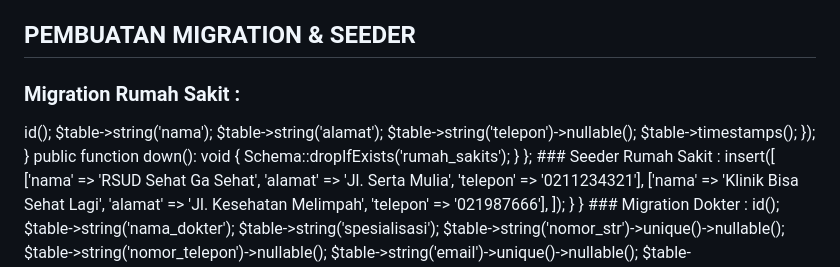
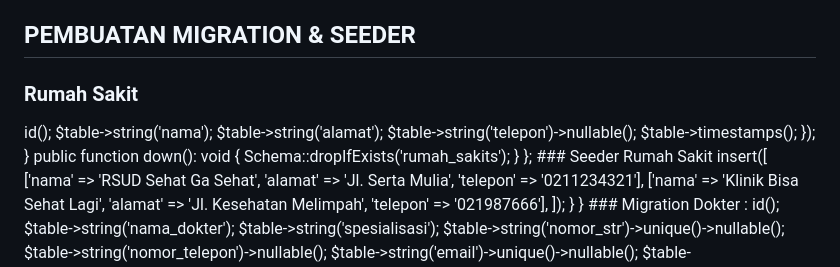
Before and after one commit to andrewkusdianto02/LatihanUTS-2025, a Markdown page: README.md, the part around the change. GitHub-like rendering.

```diff
--- a/README.md
+++ b/README.md
@@ -14,7 +14,7 @@
 
 ## PEMBUATAN MIGRATION & SEEDER
 
-### Migration Rumah Sakit :
+### Rumah Sakit
 
 <?php
 
@@ -42,8 +42,7 @@ return new class extends Migration
     }
 };
 
-
-### Seeder Rumah Sakit :
+### Seeder Rumah Sakit
 
 <?php
 
```
